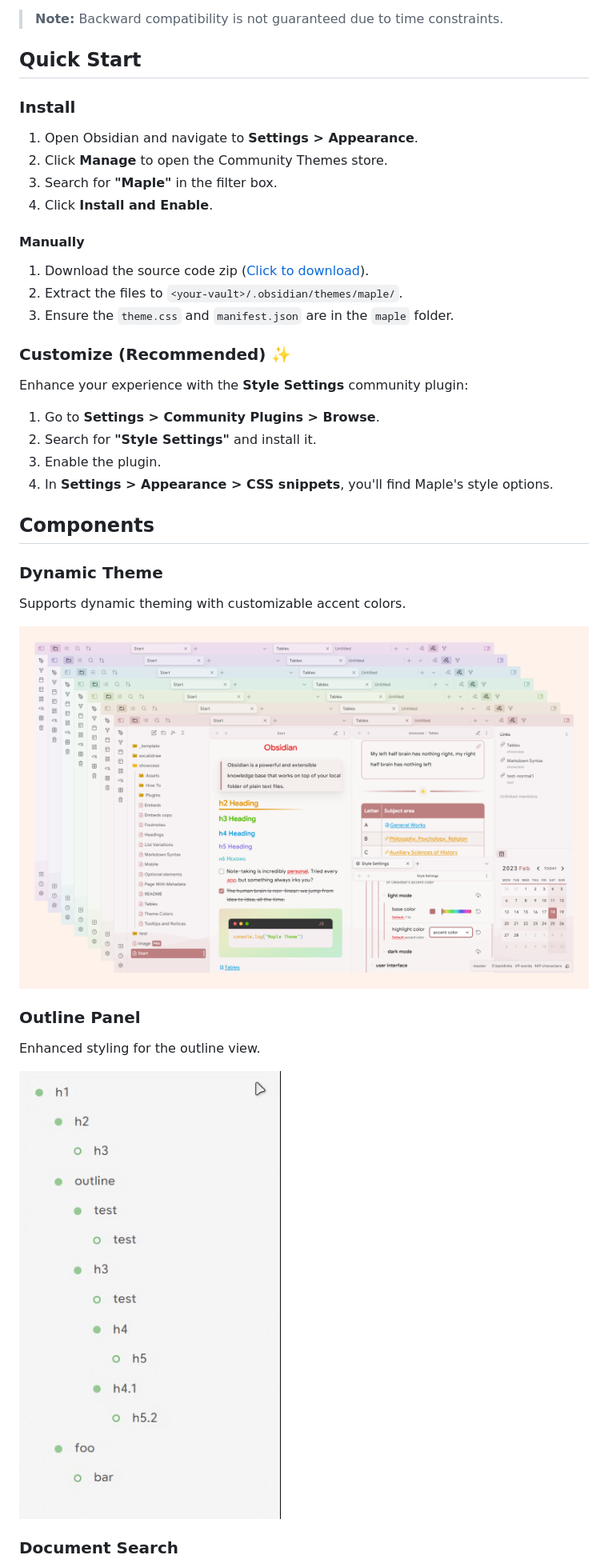
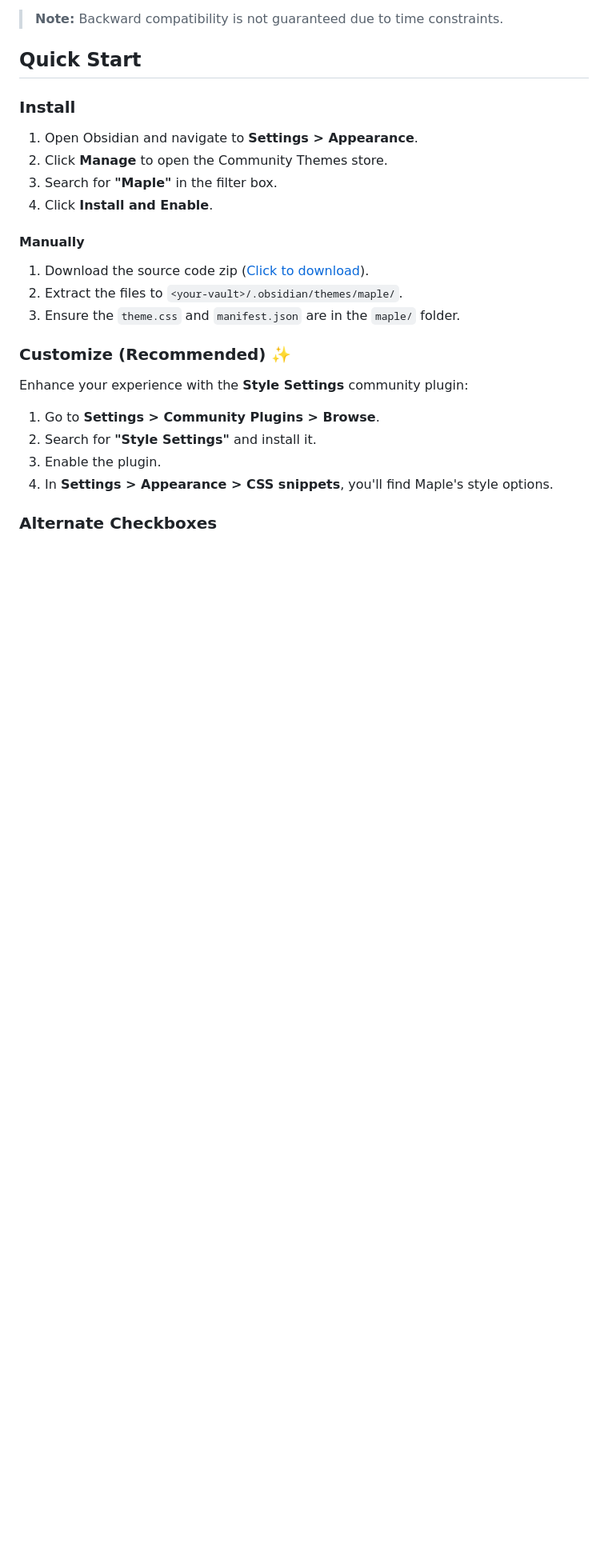
Before and after one commit to subframe7536/obsidian-theme-maple, a Markdown page: README.md, the part around one of its changes. Shown at 80% size. GitHub-like rendering; blank space fills up the shorter version.

```diff
--- a/README.md
+++ b/README.md
@@ -29,7 +29,7 @@ Or support me through [Afdian (PayPal)](https://afdian.com/a/subframe7536)
 
 1. Download the source code zip ([Click to download](https://github.com/subframe7536/obsidian-theme-maple/archive/refs/heads/1.0.zip)).
 2. Extract the files to `<your-vault>/.obsidian/themes/maple/`.
-3. Ensure the `theme.css` and `manifest.json` are in the `maple` folder.
+3. Ensure the `theme.css` and `manifest.json` are in the `maple/` folder.
 
 ### Customize (Recommended) ✨
 
@@ -40,19 +40,5 @@ Enhance your experience with the **Style Settings** community plugin:
 3. Enable the plugin.
 4. In **Settings > Appearance > CSS snippets**, you'll find Maple's style options.
 
-## Components
+### Alternate Checkboxes
 
-### Dynamic Theme
-
-Supports dynamic theming with customizable accent colors.
-
-![Dynamic Theme](img/dynamic.png)
-
-### Outline Panel
-
-Enhanced styling for the outline view.
-
-![Outline](img/outline.gif)
-
-### Document Search
-
```
Also changed, not shown: other parts of README.md (+29 -46 lines), img/screenshot.png, 2 other files.
